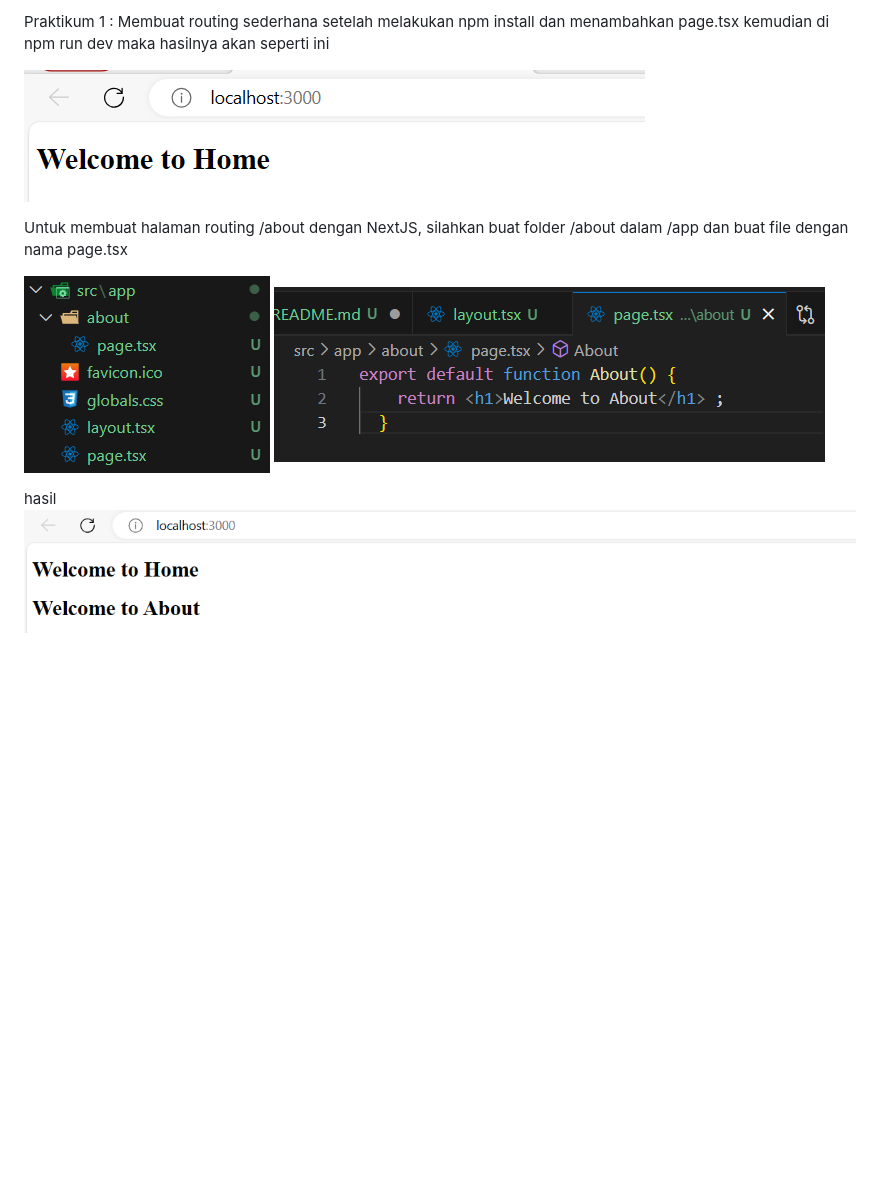
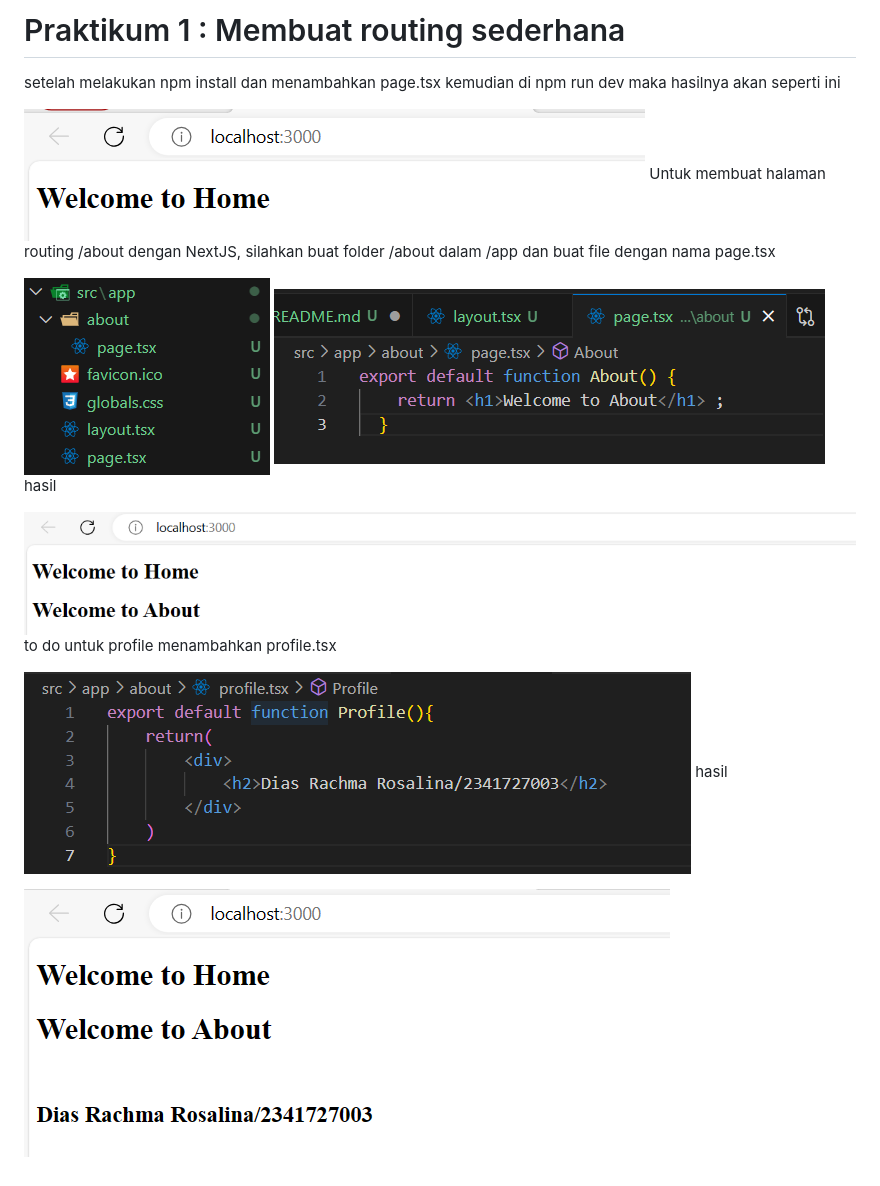
Before and after one commit to diasrachma/PBF, a Markdown page: routing-demo-main/README.md, the part around the change. Drawn GitHub-style; pictures changed too: routing-demo-main/5.png (added), routing-demo-main/6.png (added); blank space fills up the shorter version.

Commit message:
Praktikum 1

```diff
--- a/routing-demo-main/README.md
+++ b/routing-demo-main/README.md
@@ -1,12 +1,17 @@
-Praktikum 1 : Membuat routing sederhana
+# Praktikum 1 : Membuat routing sederhana
 setelah melakukan npm install dan menambahkan page.tsx kemudian di npm run dev maka hasilnya akan seperti ini
 
 ![test](/routing-demo-main/1.Welcomehome.png)
-
 Untuk membuat halaman routing /about dengan NextJS, silahkan buat folder /about dalam /app dan buat file dengan nama page.tsx
 
 ![test](/routing-demo-main/2.png)
 ![test](/routing-demo-main/3.png)
+hasil
 
+![test](/routing-demo-main/4.png)
+to do untuk profile menambahkan profile.tsx
+
+![test](/routing-demo-main/5.png)
 hasil
-![test](/routing-demo-main/4.png)
+
+![test](/routing-demo-main/6.png)
```
Also changed, not shown: 2 other files.
